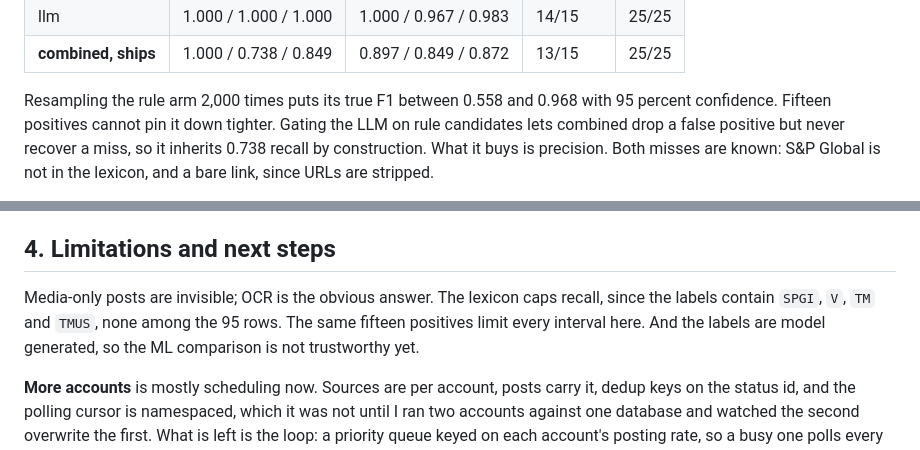
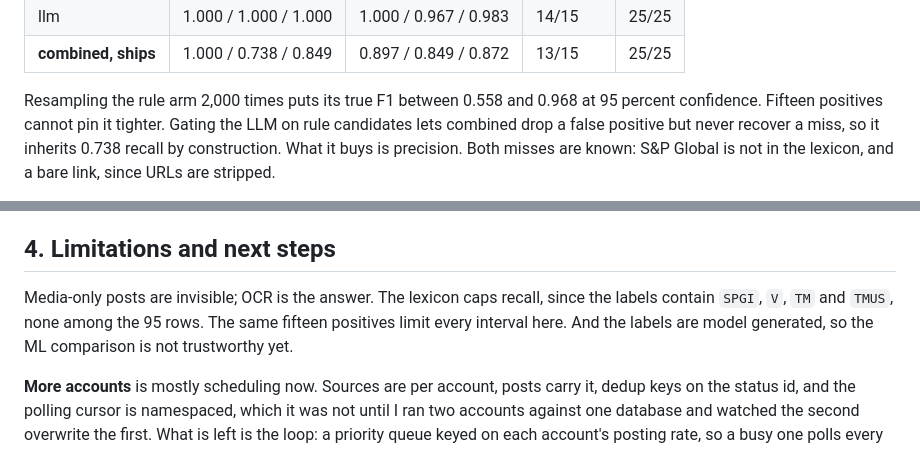
Before and after one commit to hoomanesteki/truth-social-stock-alert-agent, a Markdown page: README.md, 2 parts joined by grey strips. Rendered like a GitHub page.

Commit message:
Shave the write-up under the limit

```diff
--- a/README.md
+++ b/README.md
@@ -151,8 +151,8 @@ right, traps how many of the 25 lookalikes stayed silent.
 | llm | 1.000 / 1.000 / 1.000 | 1.000 / 0.967 / 0.983 | 14/15 | 25/25 |
 | **combined, ships** | 1.000 / 0.738 / 0.849 | 0.897 / 0.849 / 0.872 | 13/15 | 25/25 |
 
-Resampling the rule arm 2,000 times puts its true F1 between 0.558 and 0.968 with 95 percent
-confidence. Fifteen positives cannot pin it down tighter.
+Resampling the rule arm 2,000 times puts its true F1 between 0.558 and 0.968 at 95 percent
+confidence. Fifteen positives cannot pin it tighter.
 Gating the LLM on rule candidates lets combined drop a false positive but never recover a
 miss, so it inherits 0.738 recall by construction. What it buys is precision. Both misses
 are known: S&P Global is not in the lexicon, and a bare link, since URLs are stripped.
@@ -192,8 +192,8 @@ prototype. For real use I would want a licensed feed.
 
 ## 4. Limitations and next steps
 
-Media-only posts are invisible; OCR is the obvious answer. The lexicon caps recall, since
-the labels contain `SPGI`, `V`, `TM` and `TMUS`, none among the 95 rows. The same fifteen positives limit every interval here. And the labels are model generated, so the ML comparison is not
+Media-only posts are invisible; OCR is the answer. The lexicon caps recall, since the labels
+contain `SPGI`, `V`, `TM` and `TMUS`, none among the 95 rows. The same fifteen positives limit every interval here. And the labels are model generated, so the ML comparison is not
 trustworthy yet.
 
 **More accounts** is mostly scheduling now. Sources are per account, posts carry it, dedup
```
